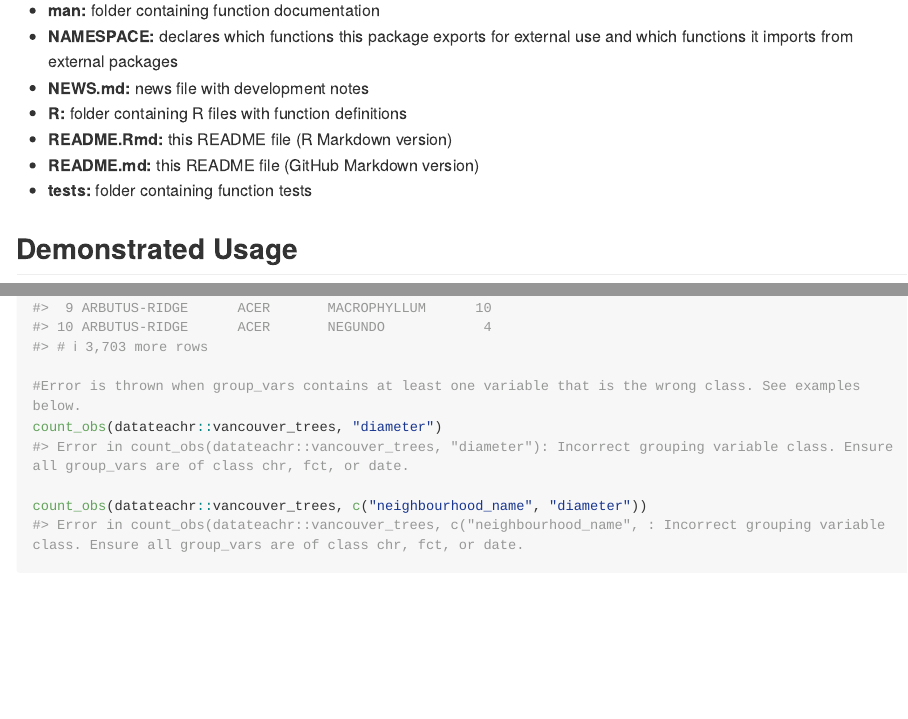
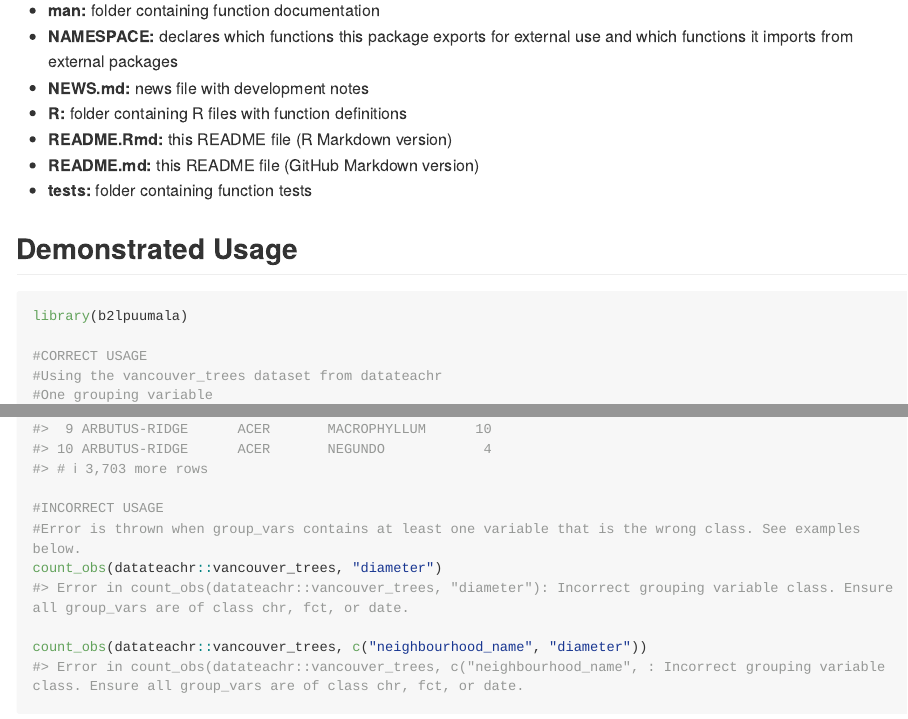
Before and after one commit to stat545ubc-2023/assignment-b2-lpuumala, an R Markdown document (README.Rmd): the page in a window 1100 px wide, from 730 px down, and a second part further down, joined at a grey line. The pictures show the output file README.md that the author committed with the source, drawn offline in the style of GitHub; long lines of code are wrapped.

Commit message:
Minor updates to README

````diff
--- a/README.Rmd
+++ b/README.Rmd
@@ -49,6 +49,7 @@ This package contains a function called `count_obs` that can be used to count th
 ```{r error = TRUE}
 library(b2lpuumala)
 
+#CORRECT USAGE
 #Using the vancouver_trees dataset from datateachr
 #One grouping variable
 count_obs(datateachr::vancouver_trees, "neighbourhood_name")
@@ -56,6 +57,7 @@ count_obs(datateachr::vancouver_trees, "neighbourhood_name")
 #Multiple grouping variables
 count_obs(datateachr::vancouver_trees, c("neighbourhood_name", "genus_name", "species_name"))
 
+#INCORRECT USAGE
 #Error is thrown when group_vars contains at least one variable that is the wrong class. See examples below.
 count_obs(datateachr::vancouver_trees, "diameter")
 
````
Also changed, not shown: README.md.
